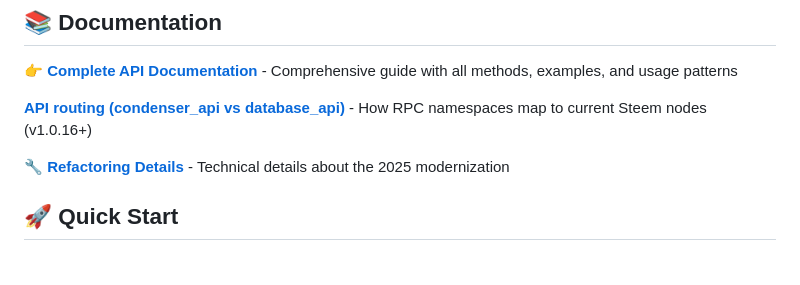
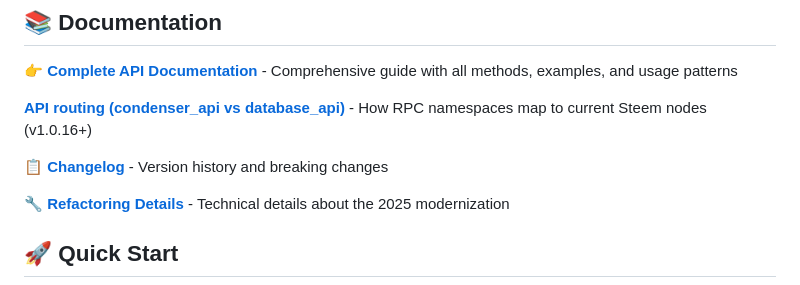
Before and after one commit to steemit/steem-js, a Markdown page: README.md, the part around the change. GitHub-like rendering; blank space fills up the shorter version.

Commit message:
docs: add CHANGELOG for v1.0.15 and v1.0.16

```diff
--- a/README.md
+++ b/README.md
@@ -12,6 +12,8 @@ A modern JavaScript/TypeScript library for interacting with the Steem blockchain
 **[👉 Complete API Documentation](./docs/README.md)** - Comprehensive guide with all methods, examples, and usage patterns
 
 **[API routing (condenser_api vs database_api)](./docs/README.md#api-routing)** - How RPC namespaces map to current Steem nodes (v1.0.16+)
+
+**[📋 Changelog](./CHANGELOG.md)** - Version history and breaking changes
 
 **[🔧 Refactoring Details](./docs/refactoring-2025.md)** - Technical details about the 2025 modernization
 
```
Also changed, not shown: CHANGELOG.md (added, +35 -0 lines), docs/README.md (+1 -0 lines).
